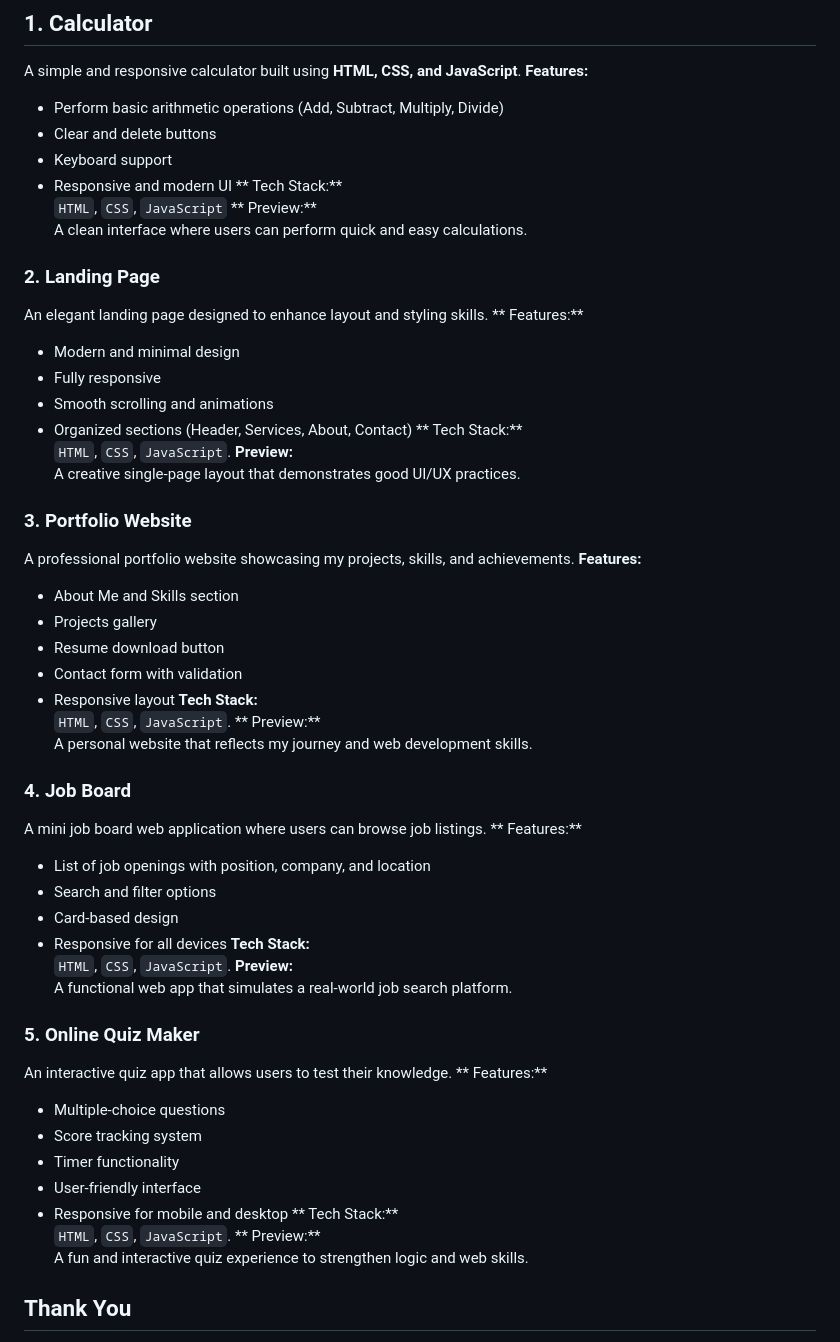
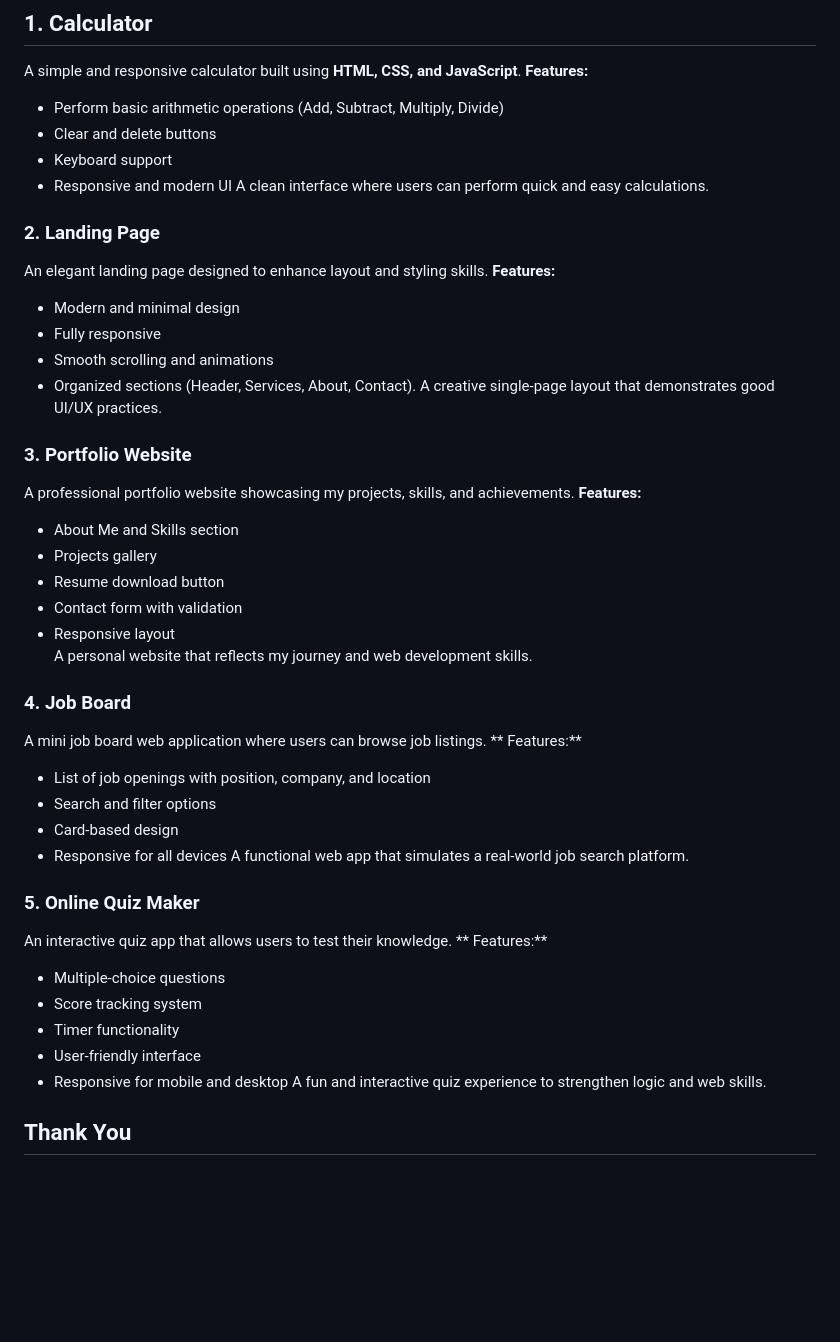
Before and after one commit to laxmi-prasanna372/CODSOFT, a Markdown page: README.md, the part around the change. Rendered like a GitHub page; blank space fills up the shorter version.

Commit message:
Refine features and tech stack in README.md
Updated features and tech stack sections for clarity.

```diff
--- a/README.md
+++ b/README.md
@@ -21,20 +21,14 @@ A simple and responsive calculator built using **HTML, CSS, and JavaScript**.
 - Clear and delete buttons
 - Keyboard support
 - Responsive and modern UI
-** Tech Stack:**
-`HTML`, `CSS`, `JavaScript`
-** Preview:**
 A clean interface where users can perform quick and easy calculations.
 ###  2. Landing Page
 An elegant landing page designed to enhance layout and styling skills.
-** Features:**
+**Features:**
 - Modern and minimal design
 - Fully responsive
 - Smooth scrolling and animations
-- Organized sections (Header, Services, About, Contact)
-** Tech Stack:**
-`HTML`, `CSS`, `JavaScript`.
-**Preview:**
+- Organized sections (Header, Services, About, Contact).
 A creative single-page layout that demonstrates good UI/UX practices.
 ###  3. Portfolio Website
 A professional portfolio website showcasing my projects, skills, and achievements.
@@ -44,9 +38,6 @@ A professional portfolio website showcasing my projects, skills, and achievement
 - Resume download button
 - Contact form with validation
 - Responsive layout
-**Tech Stack:**
-`HTML`, `CSS`, `JavaScript`.
-** Preview:**
 A personal website that reflects my journey and web development skills.
 ###  4. Job Board
 A mini job board web application where users can browse job listings.
@@ -55,9 +46,6 @@ A mini job board web application where users can browse job listings.
 - Search and filter options
 - Card-based design
 - Responsive for all devices
-**Tech Stack:**
-`HTML`, `CSS`, `JavaScript`.
-**Preview:**
 A functional web app that simulates a real-world job search platform.
 ###  5. Online Quiz Maker
 An interactive quiz app that allows users to test their knowledge.
@@ -67,9 +55,6 @@ An interactive quiz app that allows users to test their knowledge.
 - Timer functionality
 - User-friendly interface
 - Responsive for mobile and desktop
-** Tech Stack:**
-`HTML`, `CSS`, `JavaScript`.
-** Preview:**
 A fun and interactive quiz experience to strengthen logic and web skills.
 ## Thank You
 I would like to express my sincere gratitude to Codsoft for providing this wonderful internship opportunity.
```
